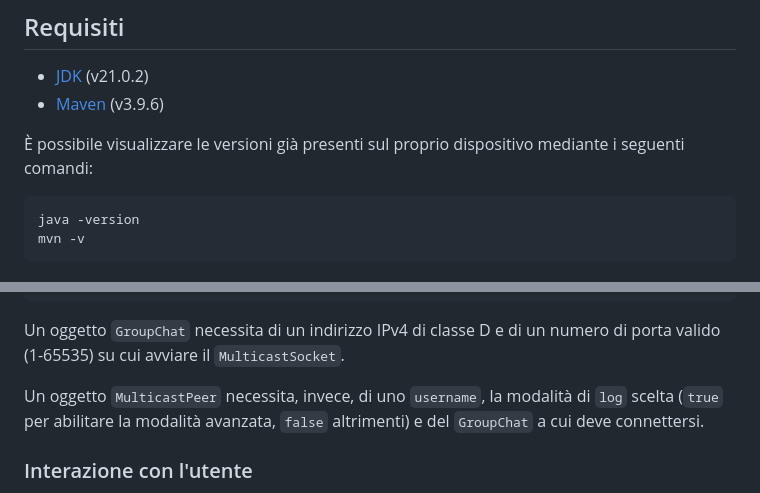
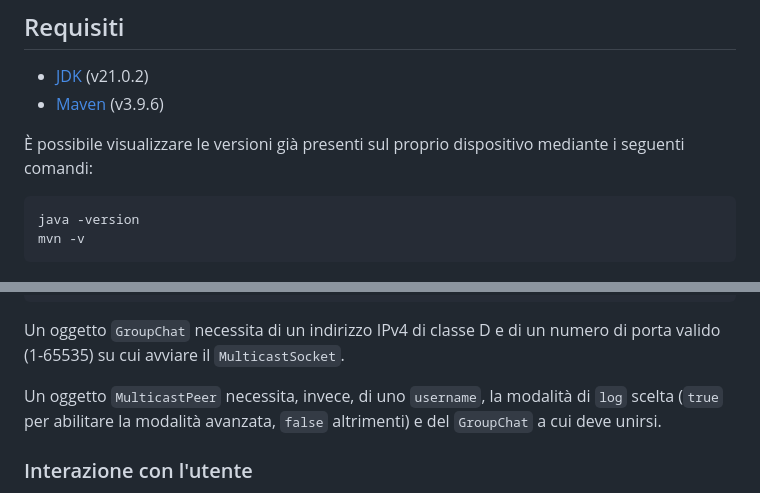
Before and after one commit to matbagnoletti/MulticastUDPSocketChat, a Markdown page: README.md, 2 parts joined by grey strips. Rendered like a GitHub page.

Commit message:
Correzione file README.md

````diff
--- a/README.md
+++ b/README.md
@@ -16,7 +16,7 @@ Applicazione Java che utilizza i DatagramSocket per implementare una comunicazio
 - [Maven](https://maven.apache.org/download.cgi) (v3.9.6)
 
 È possibile visualizzare le versioni già presenti sul proprio dispositivo mediante i seguenti comandi:
-```
+```bash
 java -version
 mvn -v
 ```
@@ -62,7 +62,7 @@ Ad esempio:
 
 Un oggetto `GroupChat` necessita di un indirizzo IPv4 di classe D e di un numero di porta valido (1-65535) su cui avviare il `MulticastSocket`.
 
-Un oggetto `MulticastPeer` necessita, invece, di uno <code>username</code>, la modalità di <code>log</code> scelta (<code>true</code> per abilitare la modalità avanzata, <code>false</code> altrimenti) e del `GroupChat` a cui deve connettersi.
+Un oggetto `MulticastPeer` necessita, invece, di uno <code>username</code>, la modalità di <code>log</code> scelta (<code>true</code> per abilitare la modalità avanzata, <code>false</code> altrimenti) e del `GroupChat` a cui deve unirsi.
 
 ### Interazione con l'utente
 
````
